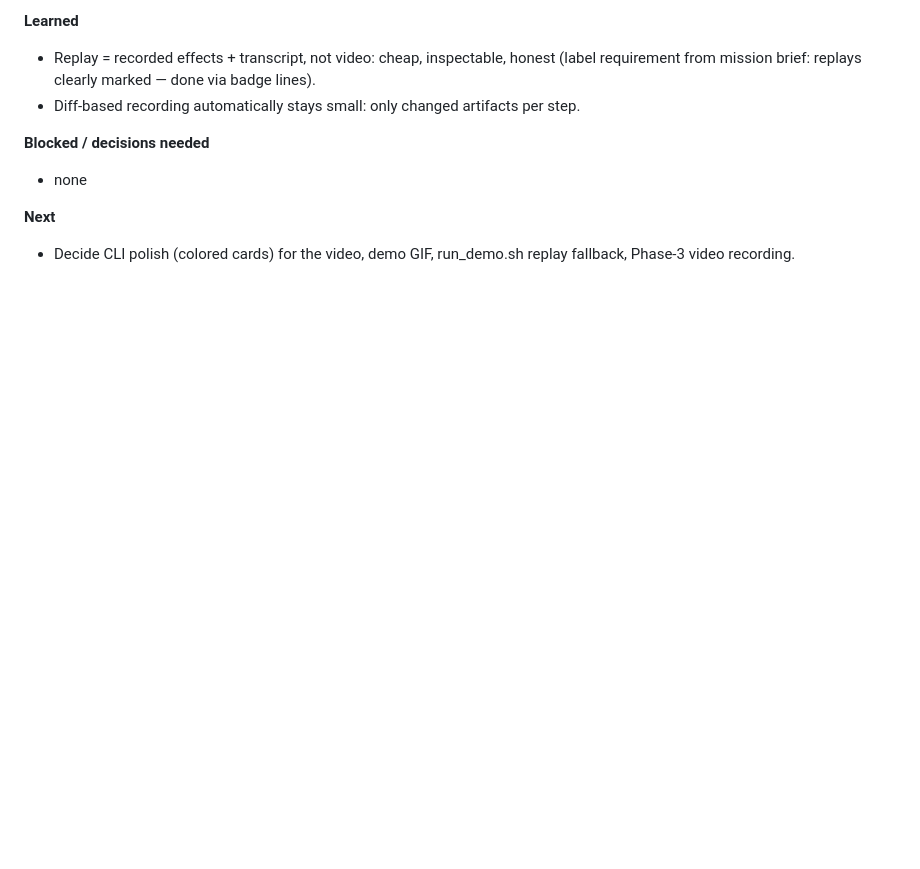
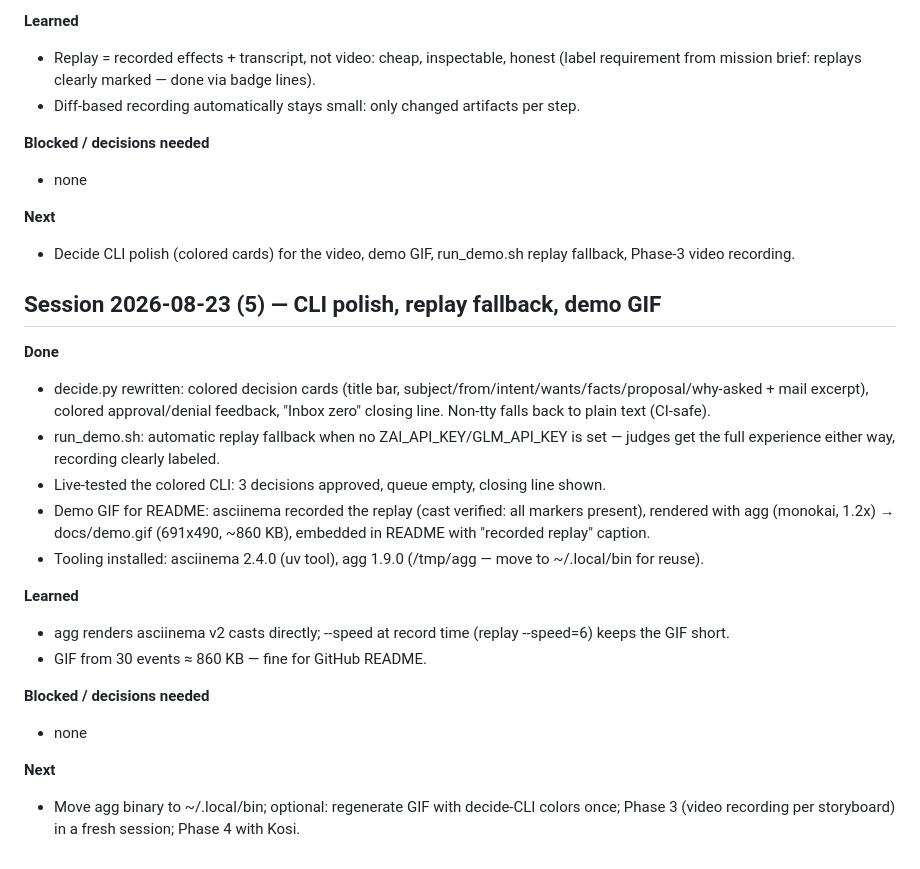
Before and after one commit to derKosi/clubsteward, a Markdown page: PROGRESS.md, the part around the change. Drawn GitHub-style; blank space fills up the shorter version.

Commit message:
progress log session 5

```diff
--- a/PROGRESS.md
+++ b/PROGRESS.md
@@ -128,3 +128,22 @@
 
 **Next**
 - Decide CLI polish (colored cards) for the video, demo GIF, run_demo.sh replay fallback, Phase-3 video recording.
+
+## Session 2026-08-23 (5) — CLI polish, replay fallback, demo GIF
+
+**Done**
+- decide.py rewritten: colored decision cards (title bar, subject/from/intent/wants/facts/proposal/why-asked + mail excerpt), colored approval/denial feedback, "Inbox zero" closing line. Non-tty falls back to plain text (CI-safe).
+- run_demo.sh: automatic replay fallback when no ZAI_API_KEY/GLM_API_KEY is set — judges get the full experience either way, recording clearly labeled.
+- Live-tested the colored CLI: 3 decisions approved, queue empty, closing line shown.
+- Demo GIF for README: asciinema recorded the replay (cast verified: all markers present), rendered with agg (monokai, 1.2x) → docs/demo.gif (691x490, ~860 KB), embedded in README with "recorded replay" caption.
+- Tooling installed: asciinema 2.4.0 (uv tool), agg 1.9.0 (/tmp/agg — move to ~/.local/bin for reuse).
+
+**Learned**
+- agg renders asciinema v2 casts directly; --speed at record time (replay --speed=6) keeps the GIF short.
+- GIF from 30 events ≈ 860 KB — fine for GitHub README.
+
+**Blocked / decisions needed**
+- none
+
+**Next**
+- Move agg binary to ~/.local/bin; optional: regenerate GIF with decide-CLI colors once; Phase 3 (video recording per storyboard) in a fresh session; Phase 4 with Kosi.
```
